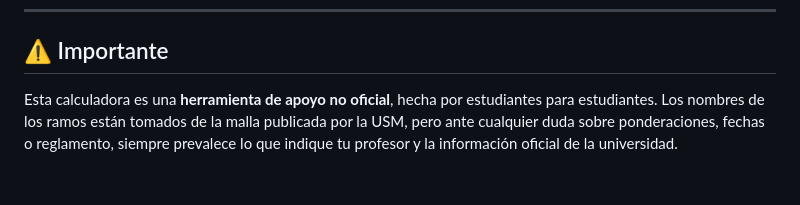
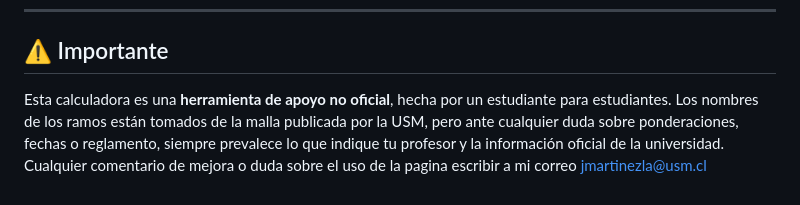
Before and after one commit to joaquin1307/Calculadora---Notas-ICB-USM, a Markdown page: README.md, the part around the change. Rendered like a GitHub page.

```diff
--- a/README.md
+++ b/README.md
@@ -59,4 +59,5 @@ Tus datos se guardan automáticamente en el **almacenamiento local de tu navegad
 
 ## ⚠️ Importante
 
-Esta calculadora es una **herramienta de apoyo no oficial**, hecha por estudiantes para estudiantes. Los nombres de los ramos están tomados de la malla publicada por la USM, pero ante cualquier duda sobre ponderaciones, fechas o reglamento, siempre prevalece lo que indique tu profesor y la información oficial de la universidad.
+Esta calculadora es una **herramienta de apoyo no oficial**, hecha por un estudiante para estudiantes. Los nombres de los ramos están tomados de la malla publicada por la USM, pero ante cualquier duda sobre ponderaciones, fechas o reglamento, siempre prevalece lo que indique tu profesor y la información oficial de la universidad. Cualquier comentario de mejora o duda sobre el uso de la pagina escribir a mi correo
+jmartinezla@usm.cl
```
